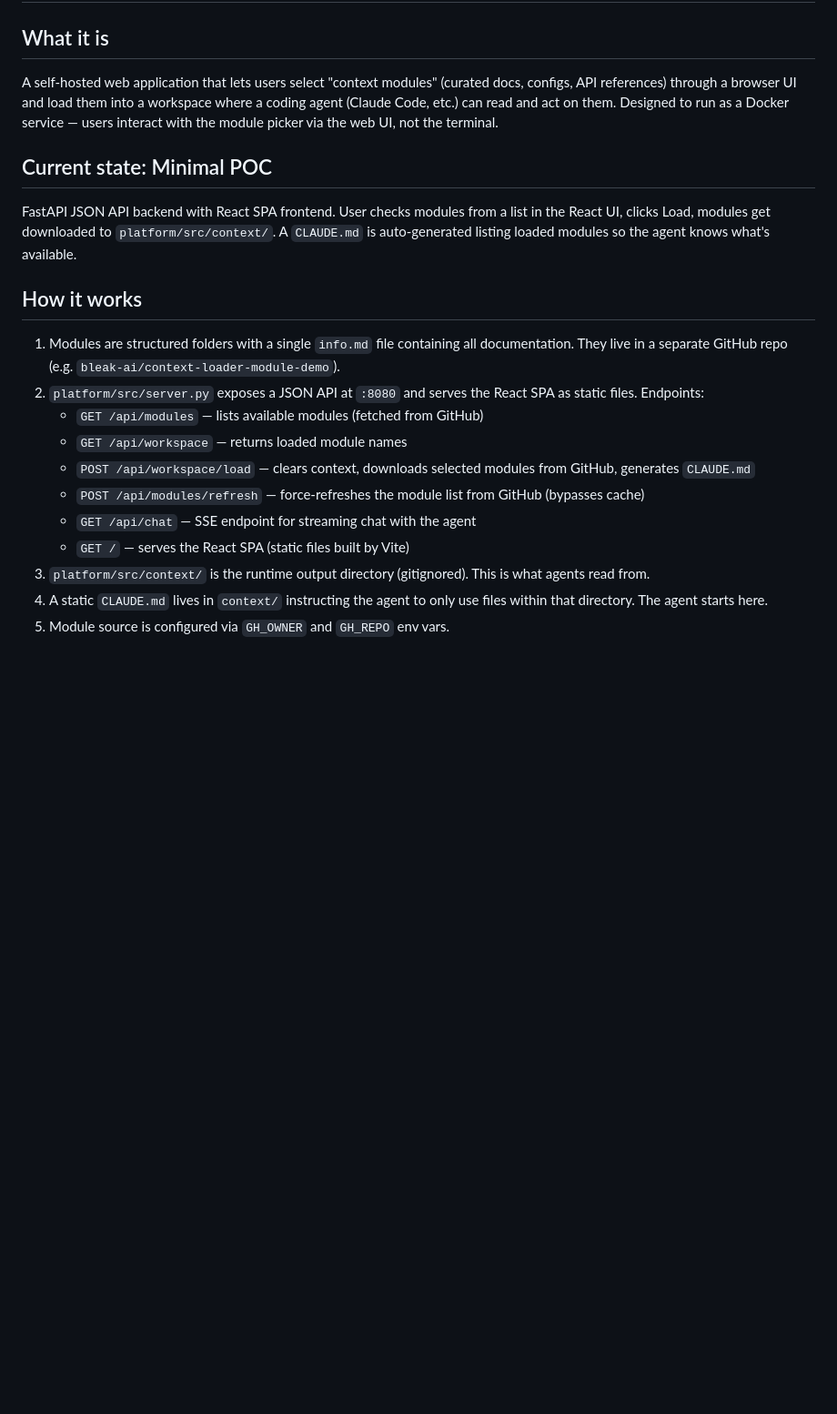
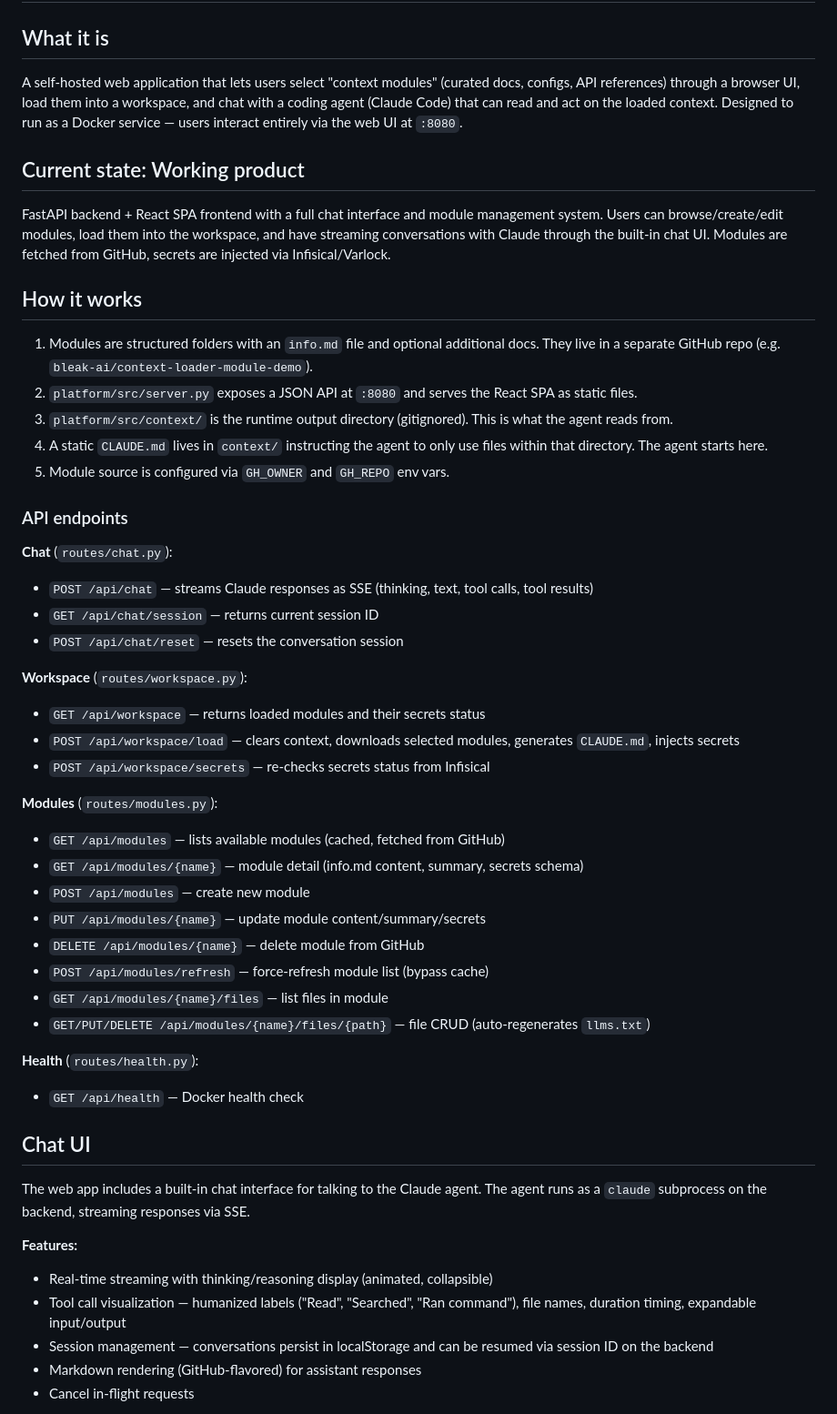
Before and after one commit to bleak-ai/contextagora, a Markdown page: STATUS.md, the part around one of its changes. Shown at 91% size. Drawn GitHub-style; blank space fills up the shorter version.

Commit message:
feat(status): update application description and enhance module management details
- Revised the application overview to reflect its current state as a working product with a full chat interface and module management system.
- Expanded the "How it works" section to include new API endpoints for chat, workspace, and modules, detailing their functionalities.
- Added a comprehensive description of the chat UI features and architecture, emphasizing real-time streaming and session management.
- Improved module management capabilities, including CRUD operations and secrets management.

```diff
--- a/STATUS.md
+++ b/STATUS.md
@@ -2,22 +2,53 @@
 
 ## What it is
 
-A self-hosted web application that lets users select "context modules" (curated docs, configs, API references) through a browser UI and load them into a workspace where a coding agent (Claude Code, etc.) can read and act on them. Designed to run as a Docker service — users interact with the module picker via the web UI, not the terminal.
+A self-hosted web application that lets users select "context modules" (curated docs, configs, API references) through a browser UI, load them into a workspace, and chat with a coding agent (Claude Code) that can read and act on the loaded context. Designed to run as a Docker service — users interact entirely via the web UI at `:8080`.
 
-## Current state: Minimal POC
+## Current state: Working product
 
-FastAPI JSON API backend with React SPA frontend. User checks modules from a list in the React UI, clicks Load, modules get downloaded to `platform/src/context/`. A `CLAUDE.md` is auto-generated listing loaded modules so the agent knows what's available.
+FastAPI backend + React SPA frontend with a full chat interface and module management system. Users can browse/create/edit modules, load them into the workspace, and have streaming conversations with Claude through the built-in chat UI. Modules are fetched from GitHub, secrets are injected via Infisical/Varlock.
 
 ## How it works
 
-1. Modules are structured folders with a single `info.md` file containing all documentation. They live in a separate GitHub repo (e.g. `bleak-ai/context-loader-module-demo`).
-2. `platform/src/server.py` exposes a JSON API at `:8080` and serves the React SPA as static files. Endpoints:
-   - `GET /api/modules` — lists available modules (fetched from GitHub)
-   - `GET /api/workspace` — returns loaded module names
-   - `POST /api/workspace/load` — clears context, downloads selected modules from GitHub, generates `CLAUDE.md`
-   - `POST /api/modules/refresh` — force-refreshes the module list from GitHub (bypasses cache)
-   - `GET /api/chat` — SSE endpoint for streaming chat with the agent
-   - `GET /` — serves the React SPA (static files built by Vite)
-3. `platform/src/context/` is the runtime output directory (gitignored). This is what agents read from.
+1. Modules are structured folders with an `info.md` file and optional additional docs. They live in a separate GitHub repo (e.g. `bleak-ai/context-loader-module-demo`).
+2. `platform/src/server.py` exposes a JSON API at `:8080` and serves the React SPA as static files.
+3. `platform/src/context/` is the runtime output directory (gitignored). This is what the agent reads from.
 4. A static `CLAUDE.md` lives in `context/` instructing the agent to only use files within that directory. The agent starts here.
 5. Module source is configured via `GH_OWNER` and `GH_REPO` env vars.
+
+### API endpoints
+
+**Chat** (`routes/chat.py`):
+- `POST /api/chat` — streams Claude responses as SSE (thinking, text, tool calls, tool results)
+- `GET /api/chat/session` — returns current session ID
+- `POST /api/chat/reset` — resets the conversation session
+
+**Workspace** (`routes/workspace.py`):
+- `GET /api/workspace` — returns loaded modules and their secrets status
+- `POST /api/workspace/load` — clears context, downloads selected modules, generates `CLAUDE.md`, injects secrets
+- `POST /api/workspace/secrets` — re-checks secrets status from Infisical
+
+**Modules** (`routes/modules.py`):
+- `GET /api/modules` — lists available modules (cached, fetched from GitHub)
+- `GET /api/modules/{name}` — module detail (info.md content, summary, secrets schema)
+- `POST /api/modules` — create new module
+- `PUT /api/modules/{name}` — update module content/summary/secrets
+- `DELETE /api/modules/{name}` — delete module from GitHub
+- `POST /api/modules/refresh` — force-refresh module list (bypass cache)
+- `GET /api/modules/{name}/files` — list files in module
+- `GET/PUT/DELETE /api/modules/{name}/files/{path}` — file CRUD (auto-regenerates `llms.txt`)
+
+**Health** (`routes/health.py`):
+- `GET /api/health` — Docker health check
+
+## Chat UI
+
+The web app includes a built-in chat interface for talking to the Claude agent. The agent runs as a `claude` subprocess on the backend, streaming responses via SSE.
+
+**Features:**
+- Real-time streaming with thinking/reasoning display (animated, collapsible)
+- Tool call visualization — humanized labels ("Read", "Searched", "Ran command"), file names, duration timing, expandable input/output
+- Session management — conversations persist in localStorage and can be resumed via session ID on the backend
+- Markdown rendering (GitHub-flavored) for assistant responses
+- Cancel in-flight requests
+
```
Also changed, not shown: other parts of STATUS.md (+24 -2 lines).
